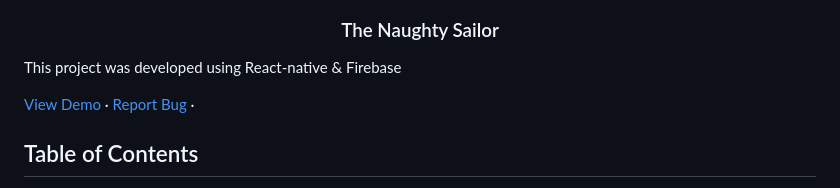
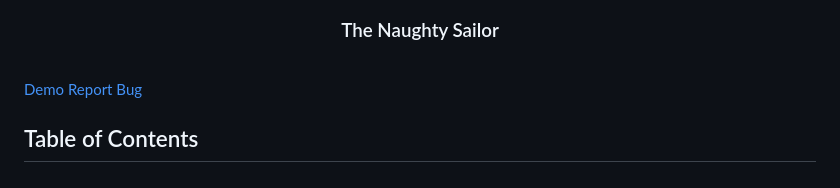
Before and after one commit to NoSleepTillLambos/TheNaughtySailor, a Markdown page: README.md, the part around the change. GitHub-like rendering.

```diff
--- a/README.md
+++ b/README.md
@@ -18,14 +18,9 @@
 
   <h3 align="center">The Naughty Sailor</h3>
 
-
-  This project was developed using React-native & Firebase
-   <br />
-
-   <a href="https://drive.google.com/drive/folders/1bHFGq7nIGPdDqJGrCNNCiSqTUyPk-h7F">View Demo</a>
-    ·
-    <a href="https://github.com/NoSleepTillLambos/TheNaughtySailor">Report Bug</a>
-    ·
+<br/>
+<a href="https://drive.google.com/drive/folders/1bHFGq7nIGPdDqJGrCNNCiSqTUyPk-h7F">Demo</a>
+<a href="https://github.com/NoSleepTillLambos/TheNaughtySailor">Report Bug</a>
 
 </p>
 <!-- TABLE OF CONTENTS -->
```
